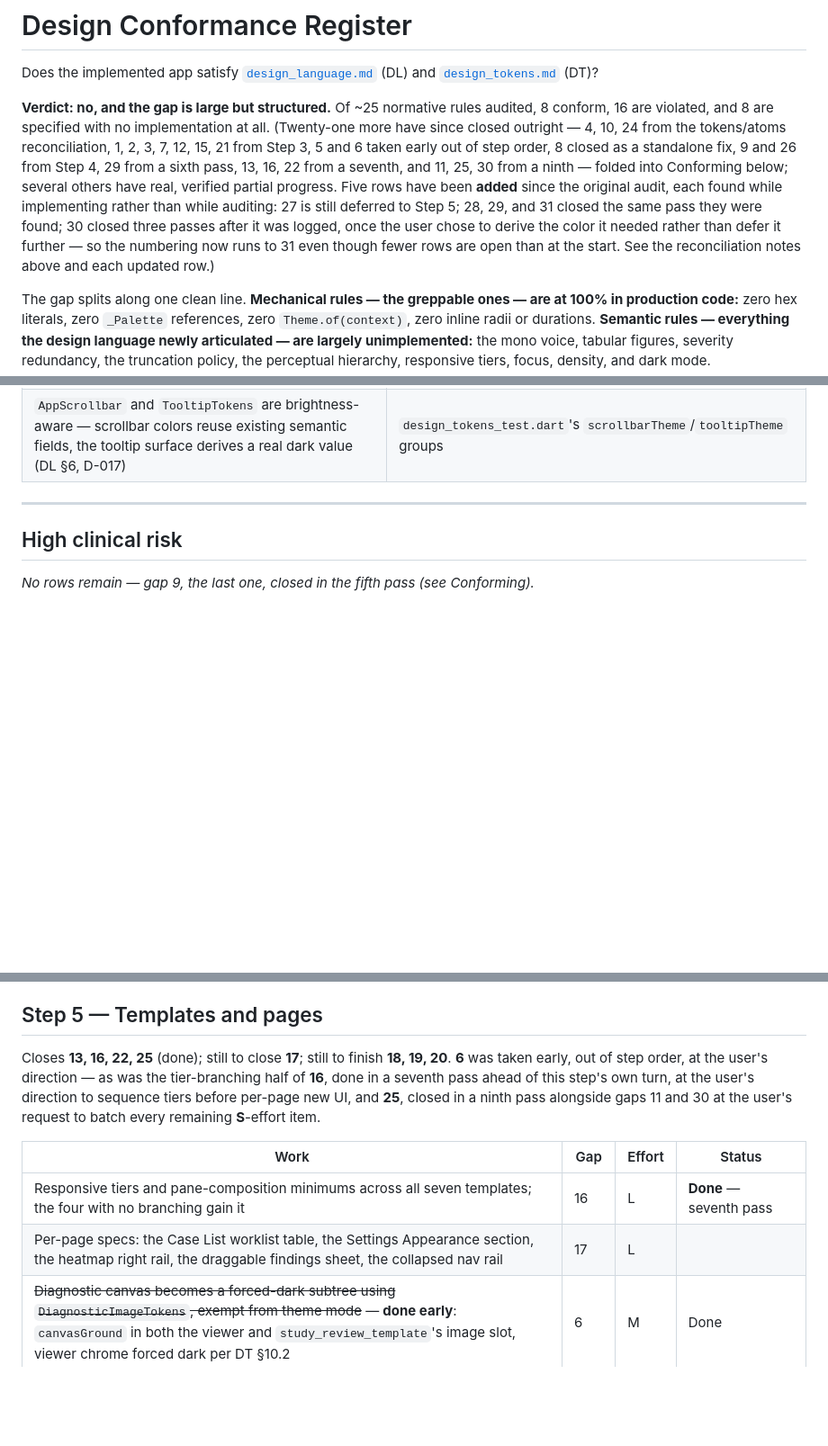
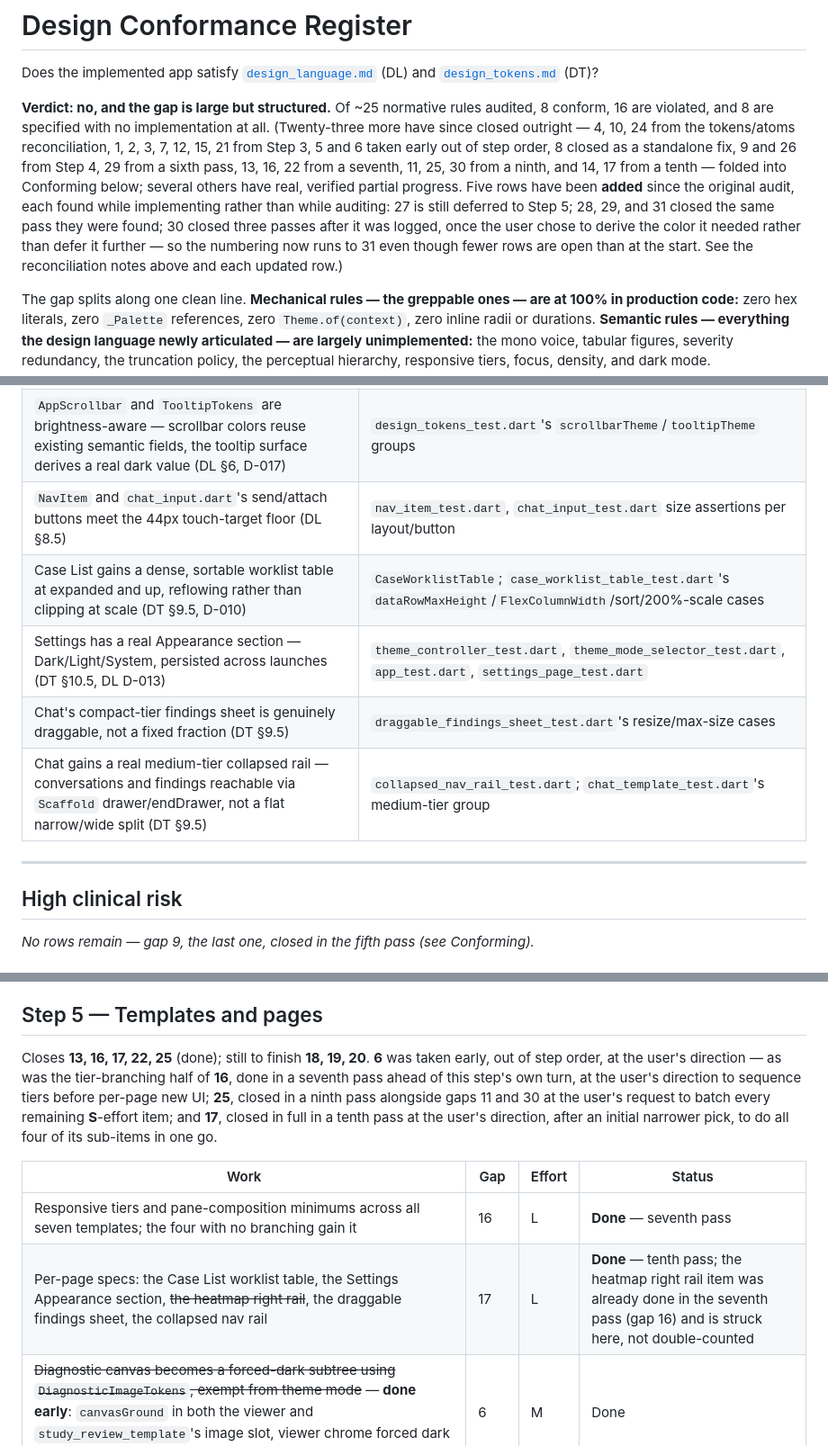
Before and after one commit to mmejiam-eafit/vivamed_ai_chatbot, a Markdown page: implementation_plan.md, 3 parts joined by grey strips. Shown at 90% size. Rendered like a GitHub page; blank space fills up the shorter version.

```diff
--- a/implementation_plan.md
+++ b/implementation_plan.md
@@ -2,7 +2,7 @@
 
 Does the implemented app satisfy [`design_language.md`](design_language.md) (DL) and [`design_tokens.md`](design_tokens.md) (DT)?
 
-**Verdict: no, and the gap is large but structured.** Of ~25 normative rules audited, 8 conform, 16 are violated, and 8 are specified with no implementation at all. (Twenty-one more have since closed outright — 4, 10, 24 from the tokens/atoms reconciliation, 1, 2, 3, 7, 12, 15, 21 from Step 3, 5 and 6 taken early out of step order, 8 closed as a standalone fix, 9 and 26 from Step 4, 29 from a sixth pass, 13, 16, 22 from a seventh, and 11, 25, 30 from a ninth — folded into Conforming below; several others have real, verified partial progress. Five rows have been **added** since the original audit, each found while implementing rather than while auditing: 27 is still deferred to Step 5; 28, 29, and 31 closed the same pass they were found; 30 closed three passes after it was logged, once the user chose to derive the color it needed rather than defer it further — so the numbering now runs to 31 even though fewer rows are open than at the start. See the reconciliation notes above and each updated row.)
+**Verdict: no, and the gap is large but structured.** Of ~25 normative rules audited, 8 conform, 16 are violated, and 8 are specified with no implementation at all. (Twenty-three more have since closed outright — 4, 10, 24 from the tokens/atoms reconciliation, 1, 2, 3, 7, 12, 15, 21 from Step 3, 5 and 6 taken early out of step order, 8 closed as a standalone fix, 9 and 26 from Step 4, 29 from a sixth pass, 13, 16, 22 from a seventh, 11, 25, 30 from a ninth, and 14, 17 from a tenth — folded into Conforming below; several others have real, verified partial progress. Five rows have been **added** since the original audit, each found while implementing rather than while auditing: 27 is still deferred to Step 5; 28, 29, and 31 closed the same pass they were found; 30 closed three passes after it was logged, once the user chose to derive the color it needed rather than defer it further — so the numbering now runs to 31 even though fewer rows are open than at the start. See the reconciliation notes above and each updated row.)
 
 The gap splits along one clean line. **Mechanical rules — the greppable ones — are at 100% in production code:** zero hex literals, zero `_Palette` references, zero `Theme.of(context)`, zero inline radii or durations. **Semantic rules — everything the design language newly articulated — are largely unimplemented:** the mono voice, tabular figures, severity redundancy, the truncation policy, the perceptual hierarchy, responsive tiers, focus, density, and dark mode.
 
@@ -82,6 +94,11 @@ Gap 30 split in two, and the row's own speculation about `TooltipTokens` turned
 | `AppBar` titles render in the app's own type stack, not the platform default (DL §4.1) | `buildAppTheme()`'s `appBarTheme.titleTextStyle`; `design_tokens_test.dart`, `chat_page_test.dart` |
 | The findings bottom sheet's height responds to the available screen height, not a width constant (DT §9.3) | `chat_template_test.dart`'s height-scaling case |
 | `AppScrollbar` and `TooltipTokens` are brightness-aware — scrollbar colors reuse existing semantic fields, the tooltip surface derives a real dark value (DL §6, D-017) | `design_tokens_test.dart`'s `scrollbarTheme`/`tooltipTheme` groups |
+| `NavItem` and `chat_input.dart`'s send/attach buttons meet the 44px touch-target floor (DL §8.5) | `nav_item_test.dart`, `chat_input_test.dart` size assertions per layout/button |
+| Case List gains a dense, sortable worklist table at expanded and up, reflowing rather than clipping at scale (DT §9.5, D-010) | `CaseWorklistTable`; `case_worklist_table_test.dart`'s `dataRowMaxHeight`/`FlexColumnWidth`/sort/200%-scale cases |
+| Settings has a real Appearance section — Dark/Light/System, persisted across launches (DT §10.5, DL D-013) | `theme_controller_test.dart`, `theme_mode_selector_test.dart`, `app_test.dart`, `settings_page_test.dart` |
+| Chat's compact-tier findings sheet is genuinely draggable, not a fixed fraction (DT §9.5) | `draggable_findings_sheet_test.dart`'s resize/max-size cases |
+| Chat gains a real medium-tier collapsed rail — conversations and findings reachable via `Scaffold` drawer/endDrawer, not a flat narrow/wide split (DT §9.5) | `collapsed_nav_rail_test.dart`; `chat_template_test.dart`'s medium-tier group |
 
 ---
 
@@ -199,12 +214,12 @@ A sixth pass fixed something the user flagged directly as exactly the kind of ga
 
 ## Step 5 — Templates and pages
 
-Closes **13, 16, 22, 25** (done); still to close **17**; still to finish **18, 19, 20**. **6** was taken early, out of step order, at the user's direction — as was the tier-branching half of **16**, done in a seventh pass ahead of this step's own turn, at the user's direction to sequence tiers before per-page new UI, and **25**, closed in a ninth pass alongside gaps 11 and 30 at the user's request to batch every remaining **S**-effort item.
+Closes **13, 16, 17, 22, 25** (done); still to finish **18, 19, 20**. **6** was taken early, out of step order, at the user's direction — as was the tier-branching half of **16**, done in a seventh pass ahead of this step's own turn, at the user's direction to sequence tiers before per-page new UI; **25**, closed in a ninth pass alongside gaps 11 and 30 at the user's request to batch every remaining **S**-effort item; and **17**, closed in full in a tenth pass at the user's direction, after an initial narrower pick, to do all four of its sub-items in one go.
 
 | Work | Gap | Effort | Status |
 |---|---|---|---|
 | Responsive tiers and pane-composition minimums across all seven templates; the four with no branching gain it | 16 | L | **Done** — seventh pass |
-| Per-page specs: the Case List worklist table, the Settings Appearance section, the heatmap right rail, the draggable findings sheet, the collapsed nav rail | 17 | L | |
+| Per-page specs: the Case List worklist table, the Settings Appearance section, ~~the heatmap right rail~~, the draggable findings sheet, the collapsed nav rail | 17 | L | **Done** — tenth pass; the heatmap right rail item was already done in the seventh pass (gap 16) and is struck here, not double-counted |
 | ~~Diagnostic canvas becomes a forced-dark subtree using `DiagnosticImageTokens`, exempt from theme mode~~ — **done early**: `canvasGround` in both the viewer and `study_review_template`'s image slot, viewer chrome forced dark per DT §10.2 | 6 | M | Done |
 | The 168px column dies with the pane minimums | 13 | M | **Done** — seventh pass, rides along with 16 |
 | Heatmap overlay switches to the perceptual ramp — still blocked on deriving one, see gap 19 | 19b | S | |
```
Also changed, not shown: other parts of implementation_plan.md (+13 -3 lines).
